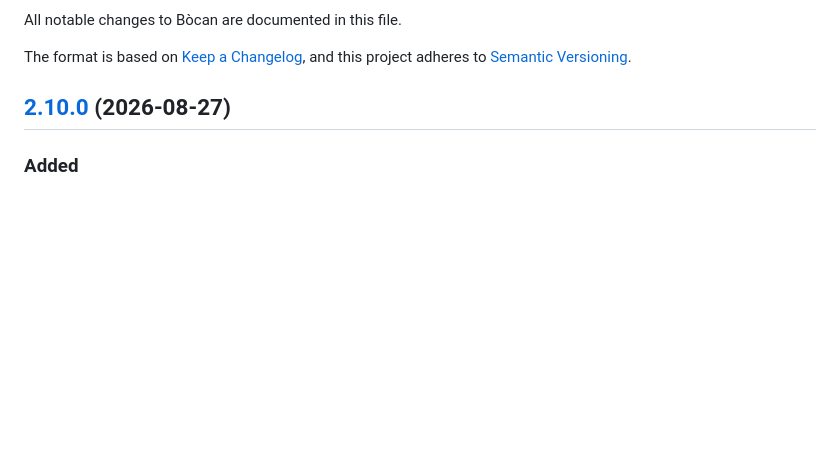
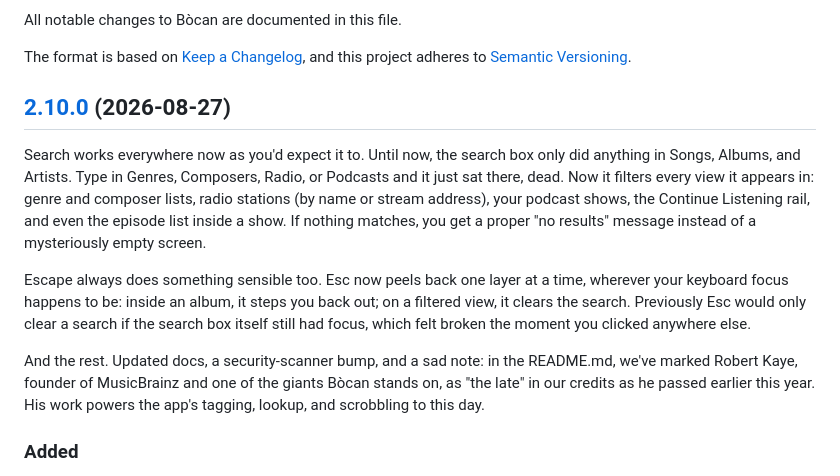
Before and after one commit to bocan/bocan-music, a Markdown page: CHANGELOG.md, the part around the change. Rendered like a GitHub page; blank space fills up the shorter version.

Commit message:
chore: release notes

```diff
--- a/CHANGELOG.md
+++ b/CHANGELOG.md
@@ -7,6 +7,11 @@ and this project adheres to [Semantic Versioning](https://semver.org/spec/v2.0.0
 
 ## [2.10.0](https://github.com/bocan/bocan-music/compare/v2.9.0...v2.10.0) (2026-08-27)
 
+Search works everywhere now as you'd expect it to. Until now, the search box only did anything in Songs, Albums, and Artists. Type in Genres, Composers, Radio, or Podcasts and it just sat there, dead. Now it filters every view it appears in: genre and composer lists, radio stations (by name or stream address), your podcast shows, the Continue Listening rail, and even the episode list inside a show. If nothing matches, you get a proper "no results" message instead of a mysteriously empty screen.
+
+Escape always does something sensible too. Esc now peels back one layer at a time, wherever your keyboard focus happens to be: inside an album, it steps you back out; on a filtered view, it clears the search. Previously Esc would only clear a search if the search box itself still had focus, which felt broken the moment you clicked anywhere else.
+
+And the rest. Updated docs, a security-scanner bump, and a sad note: in the README.md, we've marked Robert Kaye, founder of MusicBrainz and one of the giants Bòcan stands on, as "the late" in our credits as he passed earlier this year. His work powers the app's tagging, lookup, and scrobbling to this day.
 
 ### Added
 
```
